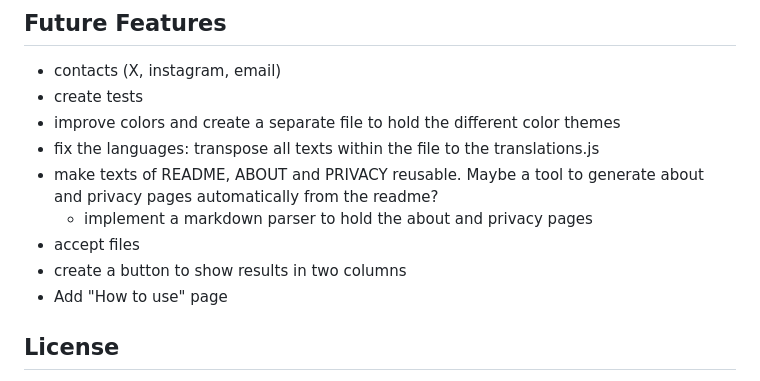
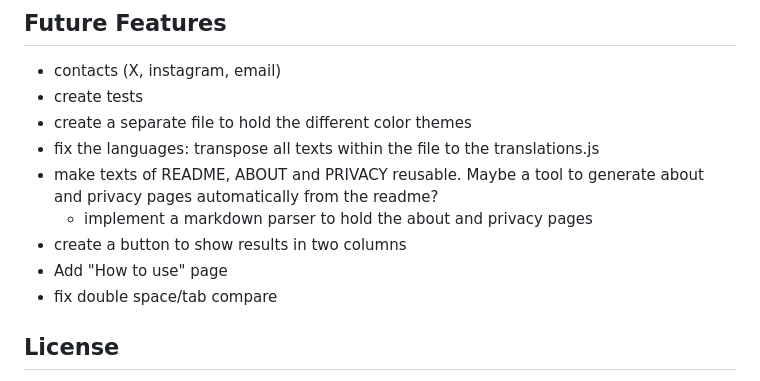
Before and after one commit to IturbideSantos/open-text-compare, a Markdown page: README.md, the part around the change. Rendered like a GitHub page.

```diff
--- a/README.md
+++ b/README.md
@@ -22,13 +22,13 @@ No installation. No sign-up. No data leaves your device.
 
 - contacts (X, instagram, email)
 - create tests
-- improve colors and create a separate file to hold the different color themes
+- create a separate file to hold the different color themes
 - fix the languages: transpose all texts within the file to the translations.js
 - make texts of README, ABOUT and PRIVACY reusable. Maybe a tool to generate about and privacy pages automatically from the readme?
 	- implement a markdown parser to hold the about and privacy pages
-- accept files
 - create a button to show results in two columns
 - Add "How to use" page
+- fix double space/tab compare
 
 ## License
 
```
Also changed, not shown: Code of Conduct.md (added, +38 -0 lines).
